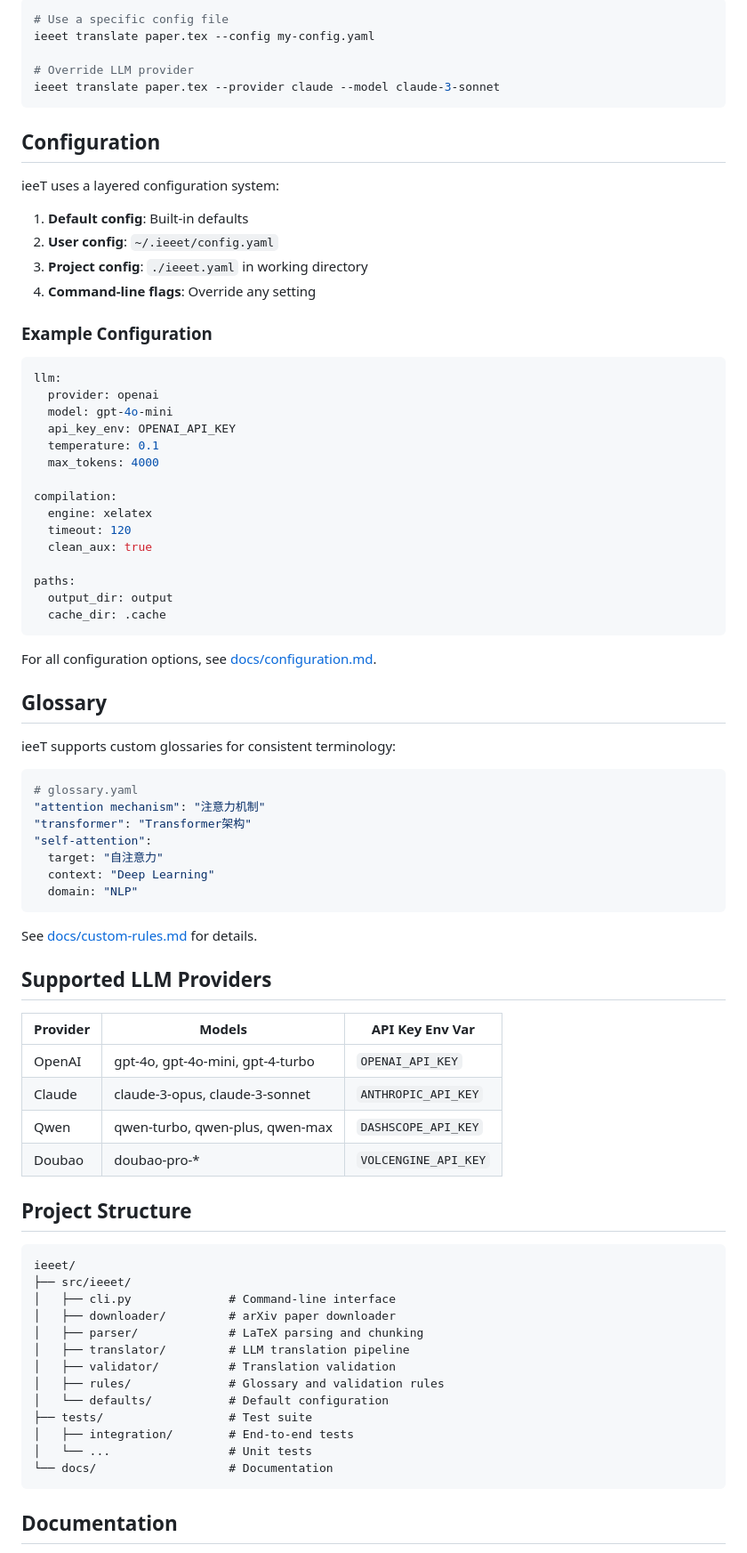
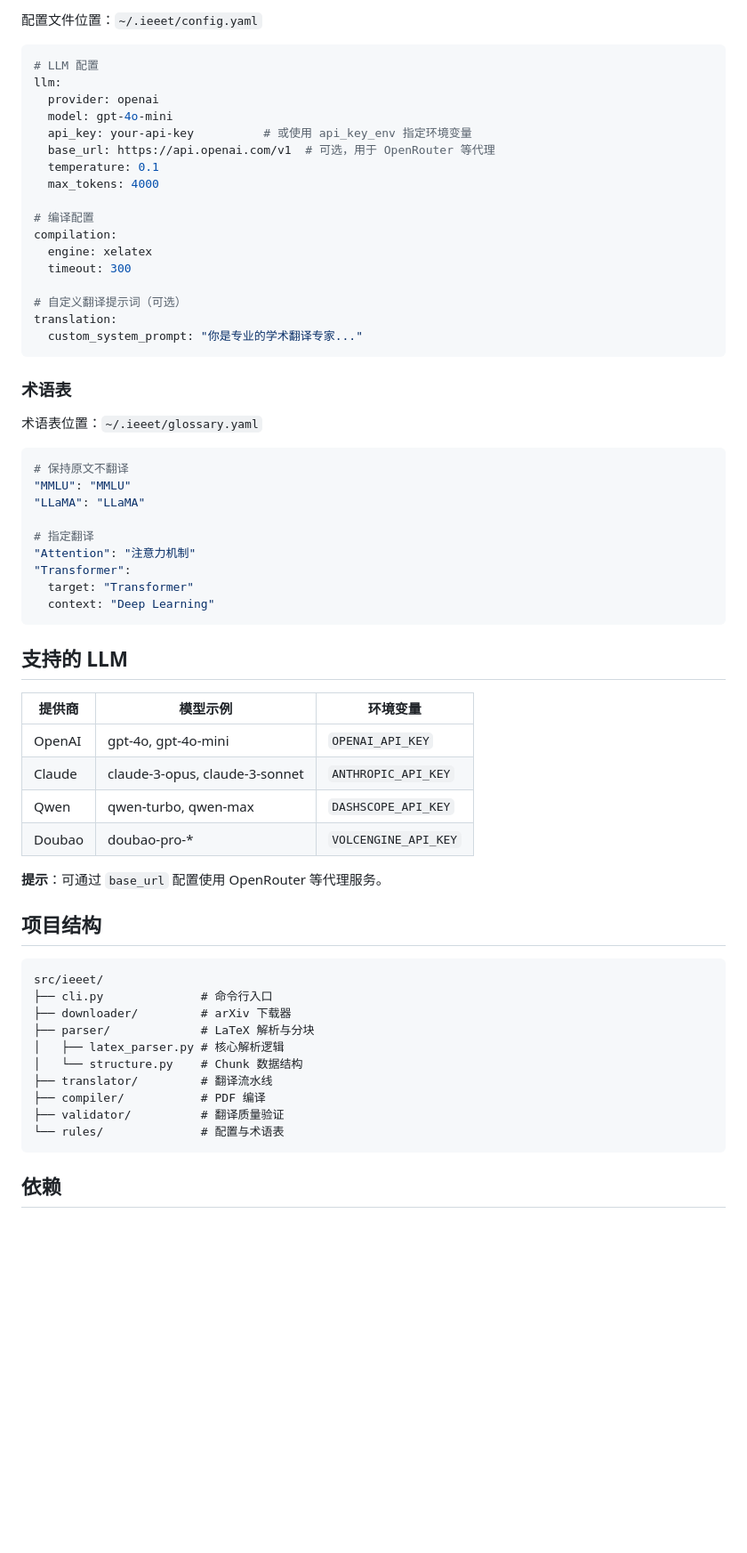
Before and after one commit to zcyisiee/ieeA, a Markdown page: README.md, the part around one of its changes. Shown at 89% size. GitHub-like rendering; blank space fills up the shorter version.

````diff
--- a/README.md
+++ b/README.md
@@ -78,85 +58,67 @@ ieeet translate paper.tex --glossary my-glossary.yaml
 
-```bash
-# Use a specific config file
-ieeet translate paper.tex --config my-config.yaml
-
-# Override LLM provider
-ieeet translate paper.tex --provider claude --model claude-3-sonnet
-```
-
-## Configuration
-
-ieeT uses a layered configuration system:
-
-1. **Default config**: Built-in defaults
-2. **User config**: `~/.ieeet/config.yaml`
-3. **Project config**: `./ieeet.yaml` in working directory
-4. **Command-line flags**: Override any setting
-
-### Example Configuration
+配置文件位置：`~/.ieeet/config.yaml`
 
 ```yaml
+# LLM 配置
 llm:
   provider: openai
   model: gpt-4o-mini
-  api_key_env: OPENAI_API_KEY
+  api_key: your-api-key          # 或使用 api_key_env 指定环境变量
+  base_url: https://api.openai.com/v1  # 可选，用于 OpenRouter 等代理
   temperature: 0.1
   max_tokens: 4000
 
+# 编译配置
 compilation:
   engine: xelatex
-  timeout: 120
-  clean_aux: true
+  timeout: 300
 
-paths:
-  output_dir: output
-  cache_dir: .cache
+# 自定义翻译提示词（可选）
+translation:
+  custom_system_prompt: "你是专业的学术翻译专家..."
 ```
 
-For all configuration options, see [docs/configuration.md](docs/configuration.md).
+### 术语表
 
-## Glossary
-
-ieeT supports custom glossaries for consistent terminology:
+术语表位置：`~/.ieeet/glossary.yaml`
 
 ```yaml
-# glossary.yaml
-"attention mechanism": "注意力机制"
-"transformer": "Transformer架构"
-"self-attention":
-  target: "自注意力"
+# 保持原文不翻译
+"MMLU": "MMLU"
+"LLaMA": "LLaMA"
+
+# 指定翻译
+"Attention": "注意力机制"
+"Transformer":
+  target: "Transformer"
   context: "Deep Learning"
-  domain: "NLP"
 ```
 
-See [docs/custom-rules.md](docs/custom-rules.md) for details.
+## 支持的 LLM
 
-## Supported LLM Providers
-
-| Provider | Models | API Key Env Var |
-|----------|--------|-----------------|
-| OpenAI | gpt-4o, gpt-4o-mini, gpt-4-turbo | `OPENAI_API_KEY` |
+| 提供商 | 模型示例 | 环境变量 |
+|--------|----------|----------|
+| OpenAI | gpt-4o, gpt-4o-mini | `OPENAI_API_KEY` |
 | Claude | claude-3-opus, claude-3-sonnet | `ANTHROPIC_API_KEY` |
-| Qwen | qwen-turbo, qwen-plus, qwen-max | `DASHSCOPE_API_KEY` |
+| Qwen | qwen-turbo, qwen-max | `DASHSCOPE_API_KEY` |
 | Doubao | doubao-pro-* | `VOLCENGINE_API_KEY` |
 
-## Project Structure
+**提示**：可通过 `base_url` 配置使用 OpenRouter 等代理服务。
+
+## 项目结构
 
 ```
-ieeet/
-├── src/ieeet/
-│   ├── cli.py              # Command-line interface
-│   ├── downloader/         # arXiv paper downloader
-│   ├── parser/             # LaTeX parsing and chunking
-│   ├── translator/         # LLM translation pipeline
-│   ├── validator/          # Translation validation
-│   ├── rules/              # Glossary and validation rules
-│   └── defaults/           # Default configuration
-├── tests/                  # Test suite
-│   ├── integration/        # End-to-end tests
-│   └── ...                 # Unit tests
-└── docs/                   # Documentation
+src/ieeet/
+├── cli.py              # 命令行入口
+├── downloader/         # arXiv 下载器
+├── parser/             # LaTeX 解析与分块
+│   ├── latex_parser.py # 核心解析逻辑
+│   └── structure.py    # Chunk 数据结构
+├── translator/         # 翻译流水线
+├── compiler/           # PDF 编译
+├── validator/          # 翻译质量验证
+└── rules/              # 配置与术语表
 ```
 
-## Documentation
+## 依赖
 
````
Also changed, not shown: other parts of README.md (+41 -83 lines).
